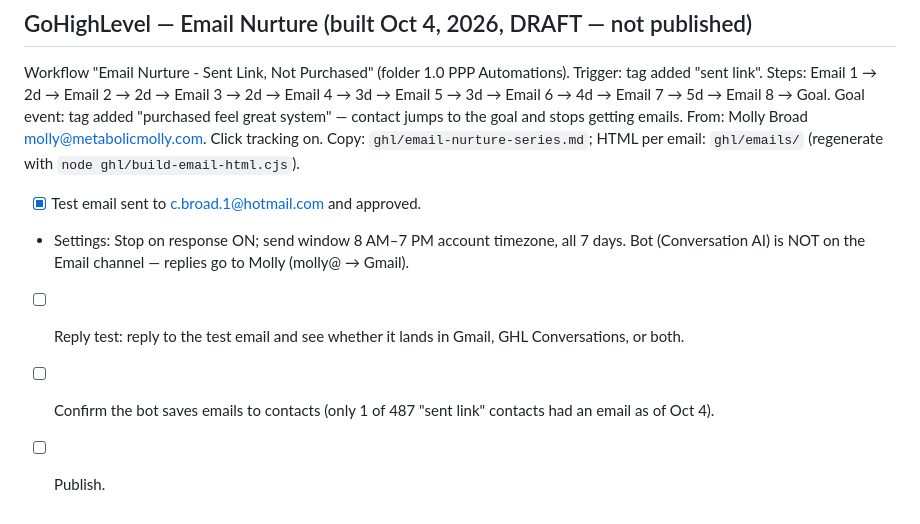
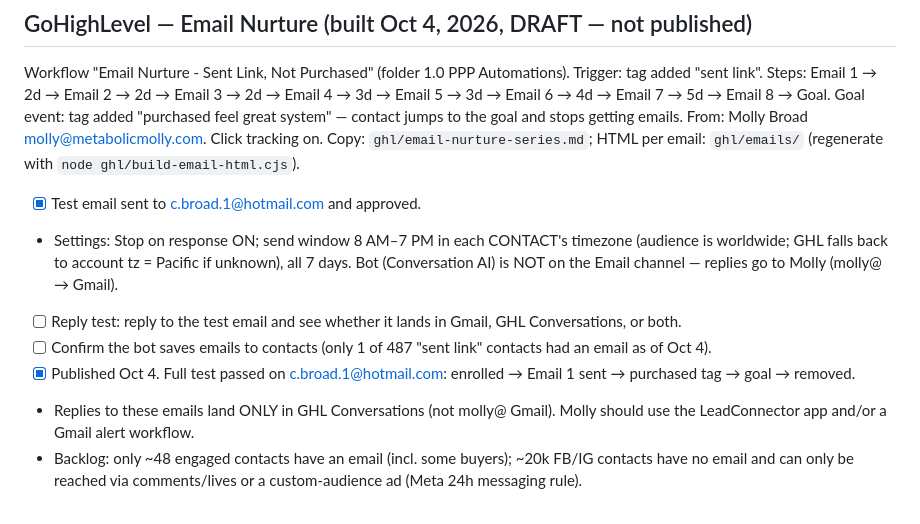
Before and after one commit to wholehearted-live/wholehearted-live, a Markdown page: HANDOFF.md, the part around the change. Rendered like a GitHub page.

Commit message:
HANDOFF: email workflow published and tested; contact timezone; backlog notes
Co-Authored-By: Claude Opus 5.5 <noreply@anthropic.com>

```diff
--- a/HANDOFF.md
+++ b/HANDOFF.md
@@ -77,7 +77,9 @@ Trigger: tag added "sent link". Steps: Email 1 → 2d → Email 2 → 2d → Ema
 Goal event: tag added "purchased feel great system" — contact jumps to the goal and stops getting emails.
 From: Molly Broad <molly@metabolicmolly.com>. Click tracking on. Copy: `ghl/email-nurture-series.md`; HTML per email: `ghl/emails/` (regenerate with `node ghl/build-email-html.cjs`).
 - [x] Test email sent to c.broad.1@hotmail.com and approved.
-- Settings: Stop on response ON; send window 8 AM–7 PM account timezone, all 7 days. Bot (Conversation AI) is NOT on the Email channel — replies go to Molly (molly@ → Gmail).
+- Settings: Stop on response ON; send window 8 AM–7 PM in each CONTACT's timezone (audience is worldwide; GHL falls back to account tz = Pacific if unknown), all 7 days. Bot (Conversation AI) is NOT on the Email channel — replies go to Molly (molly@ → Gmail).
 - [ ] Reply test: reply to the test email and see whether it lands in Gmail, GHL Conversations, or both.
 - [ ] Confirm the bot saves emails to contacts (only 1 of 487 "sent link" contacts had an email as of Oct 4).
-- [ ] Publish.
+- [x] Published Oct 4. Full test passed on c.broad.1@hotmail.com: enrolled → Email 1 sent → purchased tag → goal → removed.
+- Replies to these emails land ONLY in GHL Conversations (not molly@ Gmail). Molly should use the LeadConnector app and/or a Gmail alert workflow.
+- Backlog: only ~48 engaged contacts have an email (incl. some buyers); ~20k FB/IG contacts have no email and can only be reached via comments/lives or a custom-audience ad (Meta 24h messaging rule).
```
